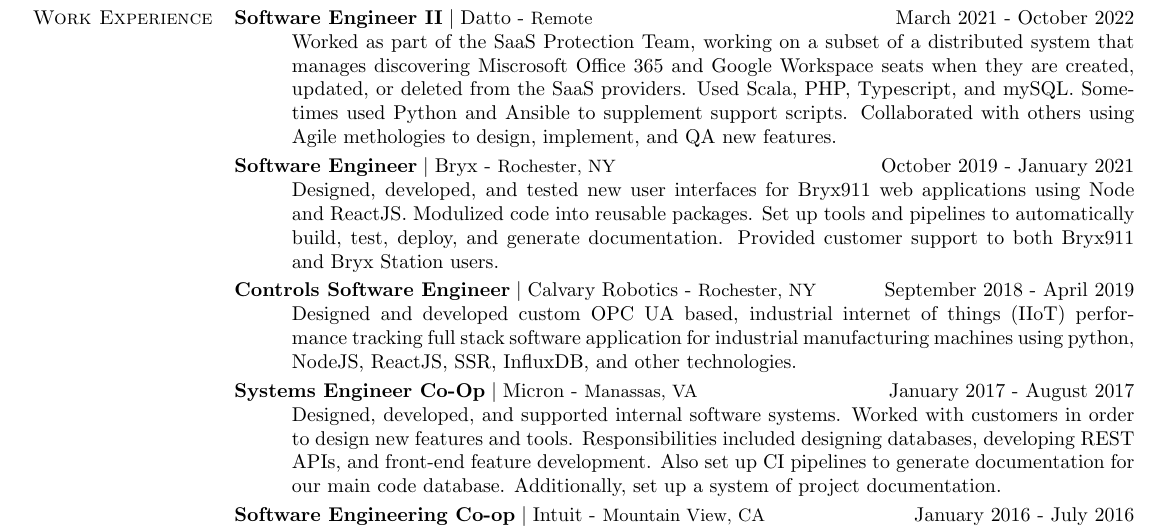
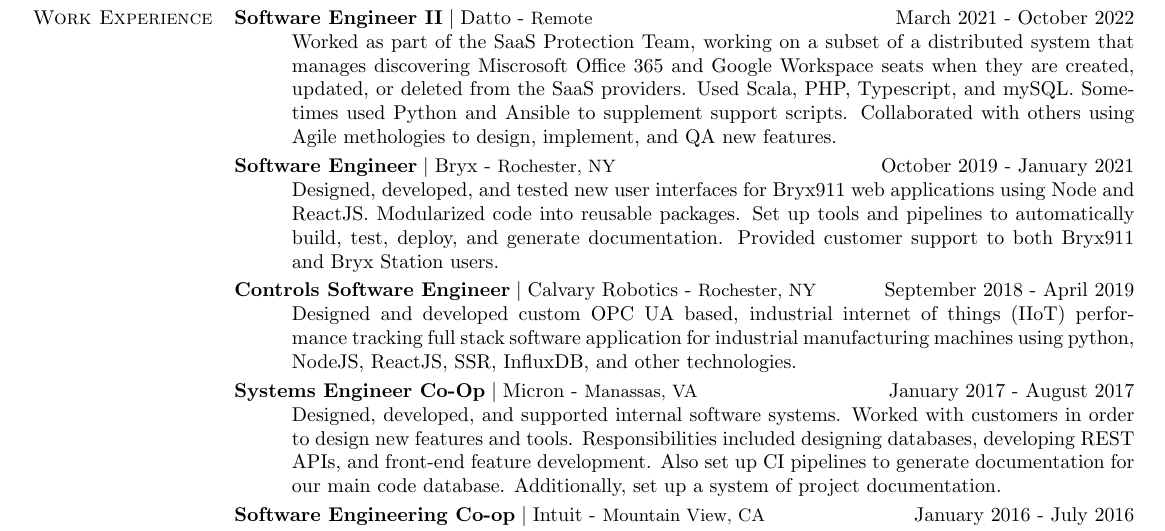
Before and after one commit to roxymeskell/resume, a LaTeX CV (resume.tex): part of the page, cut so that both start at the same text. Compiled offline with pdfLaTeX.

Commit message:
Fix misspelling

```diff
--- a/resume.tex
+++ b/resume.tex
@@ -208,7 +208,7 @@
 		]%
 		\fwork{Bryx}[Rochester, NY][October 2019 - January 2021][Software Engineer][%
 		Designed, developed, and tested new user interfaces for Bryx911 web applications using Node and ReactJS. %
-		Modulized code into reusable packages. %
+		Modularized code into reusable packages. %
 		Set up tools and pipelines to automatically build, test, deploy, and generate documentation. %
 		Provided customer support to both Bryx911 and Bryx Station users.%
 		]%
```
